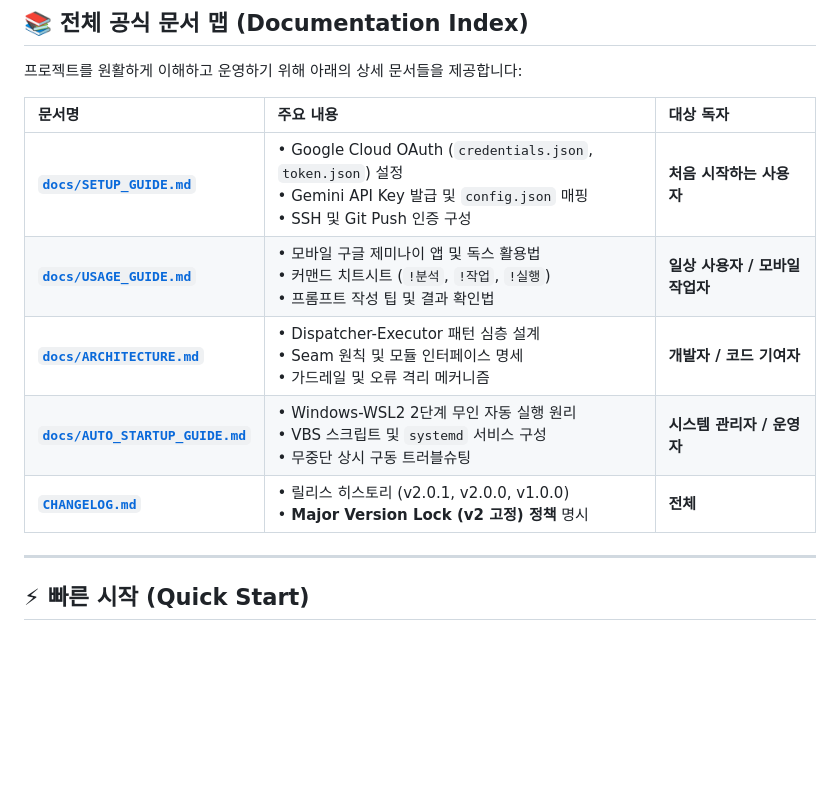
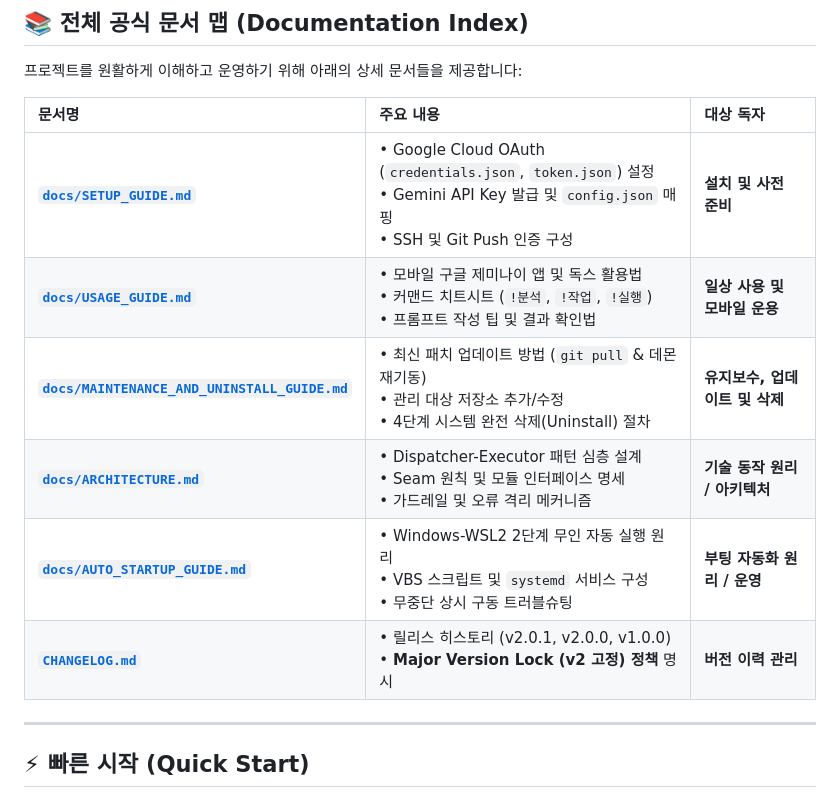
Before and after one commit to al-hub/gem-bridge, a Markdown page: README.md, the part around the change. Rendered like a GitHub page; blank space fills up the shorter version.

Commit message:
docs: add MAINTENANCE_AND_UNINSTALL_GUIDE covering updates, teardown, and uninstallation

```diff
--- a/README.md
+++ b/README.md
@@ -52,11 +52,13 @@
 
 | 문서명 | 주요 내용 | 대상 독자 |
 | :--- | :--- | :--- |
-| **[`docs/SETUP_GUIDE.md`](docs/SETUP_GUIDE.md)** | • Google Cloud OAuth (`credentials.json`, `token.json`) 설정<br>• Gemini API Key 발급 및 `config.json` 매핑<br>• SSH 및 Git Push 인증 구성 | **처음 시작하는 사용자** |
-| **[`docs/USAGE_GUIDE.md`](docs/USAGE_GUIDE.md)** | • 모바일 구글 제미나이 앱 및 독스 활용법<br>• 커맨드 치트시트 (`!분석`, `!작업`, `!실행`)<br>• 프롬프트 작성 팁 및 결과 확인법 | **일상 사용자 / 모바일 작업자** |
-| **[`docs/ARCHITECTURE.md`](docs/ARCHITECTURE.md)** | • Dispatcher-Executor 패턴 심층 설계<br>• Seam 원칙 및 모듈 인터페이스 명세<br>• 가드레일 및 오류 격리 메커니즘 | **개발자 / 코드 기여자** |
-| **[`docs/AUTO_STARTUP_GUIDE.md`](docs/AUTO_STARTUP_GUIDE.md)** | • Windows-WSL2 2단계 무인 자동 실행 원리<br>• VBS 스크립트 및 `systemd` 서비스 구성<br>• 무중단 상시 구동 트러블슈팅 | **시스템 관리자 / 운영자** |
-| **[`CHANGELOG.md`](CHANGELOG.md)** | • 릴리스 히스토리 (v2.0.1, v2.0.0, v1.0.0)<br>• **Major Version Lock (v2 고정) 정책** 명시 | **전체** |
+| **[`docs/SETUP_GUIDE.md`](docs/SETUP_GUIDE.md)** | • Google Cloud OAuth (`credentials.json`, `token.json`) 설정<br>• Gemini API Key 발급 및 `config.json` 매핑<br>• SSH 및 Git Push 인증 구성 | **설치 및 사전 준비** |
+| **[`docs/USAGE_GUIDE.md`](docs/USAGE_GUIDE.md)** | • 모바일 구글 제미나이 앱 및 독스 활용법<br>• 커맨드 치트시트 (`!분석`, `!작업`, `!실행`)<br>• 프롬프트 작성 팁 및 결과 확인법 | **일상 사용 및 모바일 운용** |
+| **[`docs/MAINTENANCE_AND_UNINSTALL_GUIDE.md`](docs/MAINTENANCE_AND_UNINSTALL_GUIDE.md)** | • 최신 패치 업데이트 방법 (`git pull` & 데몬 재기동)<br>• 관리 대상 저장소 추가/수정<br>• 4단계 시스템 완전 삭제(Uninstall) 절차 | **유지보수, 업데이트 및 삭제** |
+| **[`docs/ARCHITECTURE.md`](docs/ARCHITECTURE.md)** | • Dispatcher-Executor 패턴 심층 설계<br>• Seam 원칙 및 모듈 인터페이스 명세<br>• 가드레일 및 오류 격리 메커니즘 | **기술 동작 원리 / 아키텍처** |
+| **[`docs/AUTO_STARTUP_GUIDE.md`](docs/AUTO_STARTUP_GUIDE.md)** | • Windows-WSL2 2단계 무인 자동 실행 원리<br>• VBS 스크립트 및 `systemd` 서비스 구성<br>• 무중단 상시 구동 트러블슈팅 | **부팅 자동화 원리 / 운영** |
+| **[`CHANGELOG.md`](CHANGELOG.md)** | • 릴리스 히스토리 (v2.0.1, v2.0.0, v1.0.0)<br>• **Major Version Lock (v2 고정) 정책** 명시 | **버전 이력 관리** |
+
 
 ---
 
```
Also changed, not shown: docs/MAINTENANCE_AND_UNINSTALL_GUIDE.md (added, +132 -0 lines).
